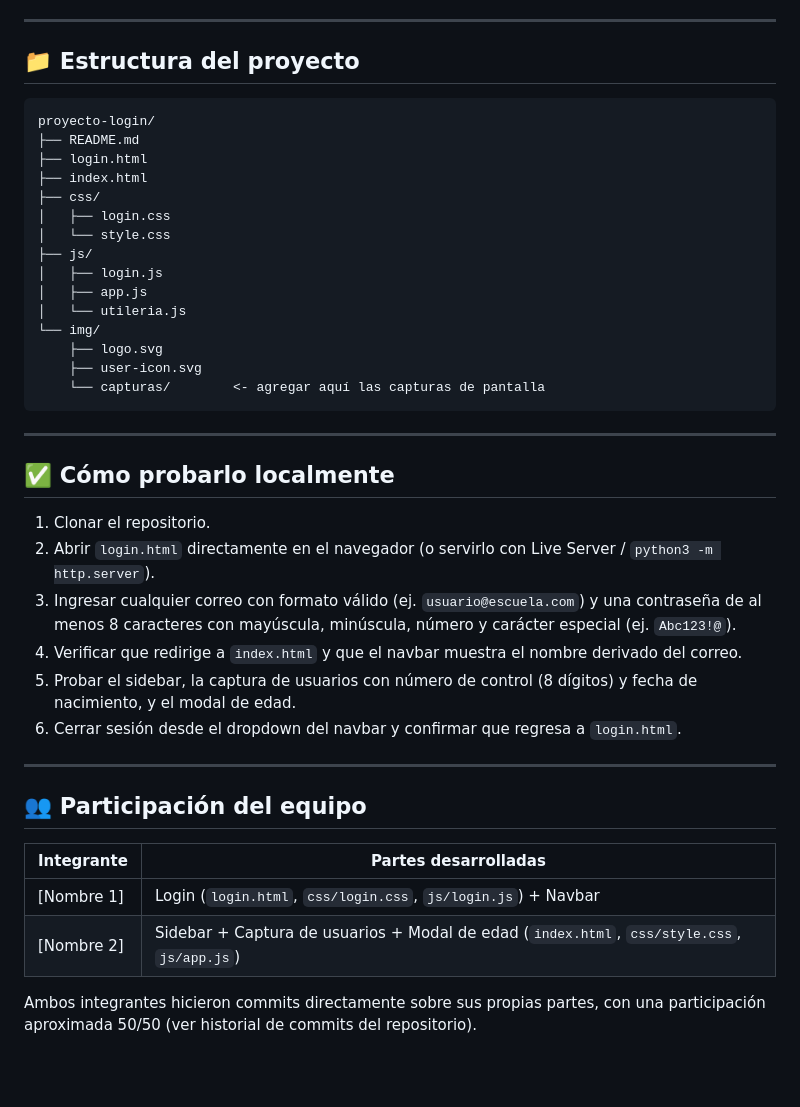
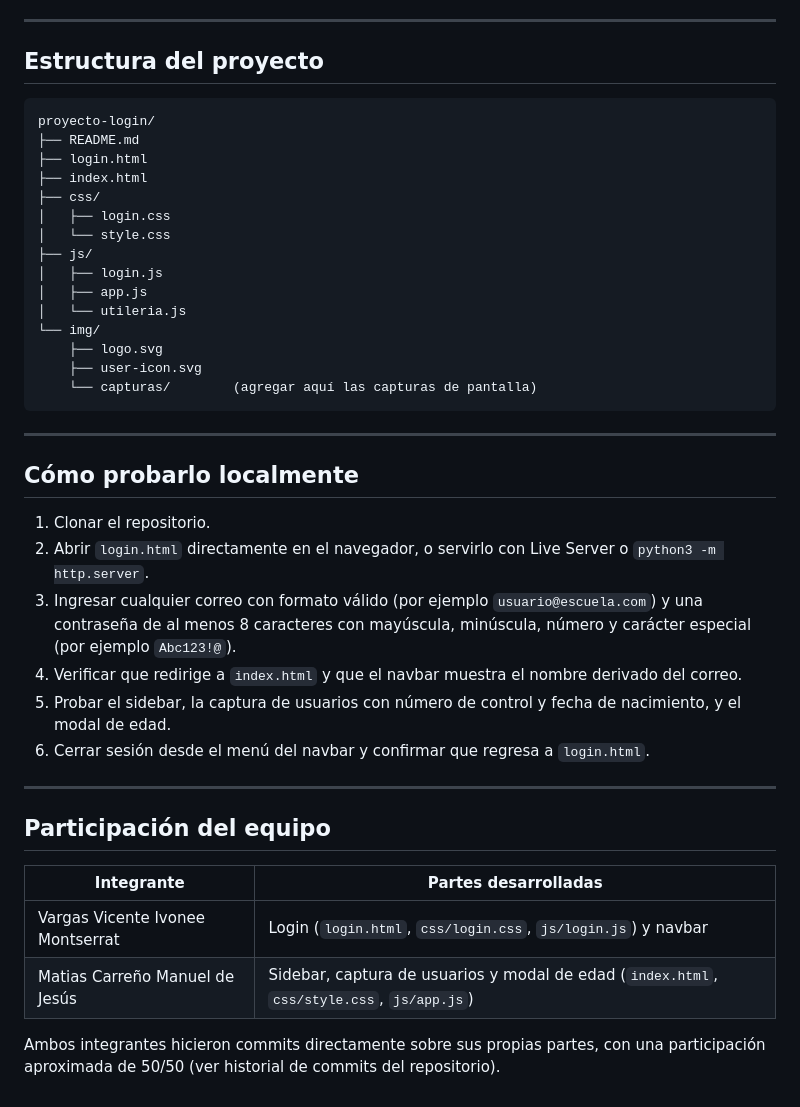
Before and after one commit to 22161260-source/Proyecto-de-Login, a Markdown page: README.md, the part around one of its changes. Drawn GitHub-style; blank space fills up the shorter version.

````diff
--- a/README.md
+++ b/README.md
@@ -133,7 +124,7 @@ _Captura: login → panel → cierre de sesión_
 
 ---
 
-## 📁 Estructura del proyecto
+## Estructura del proyecto
 
 ```
 proyecto-login/
@@ -150,33 +141,27 @@ proyecto-login/
 └── img/
     ├── logo.svg
     ├── user-icon.svg
-    └── capturas/        <- agregar aquí las capturas de pantalla
+    └── capturas/        (agregar aquí las capturas de pantalla)
 ```
 
 ---
 
-## ✅ Cómo probarlo localmente
+## Cómo probarlo localmente
 
 1. Clonar el repositorio.
-2. Abrir `login.html` directamente en el navegador (o servirlo con
-   Live Server / `python3 -m http.server`).
-3. Ingresar cualquier correo con formato válido (ej. `usuario@escuela.com`)
-   y una contraseña de al menos 8 caracteres con mayúscula, minúscula,
-   número y carácter especial (ej. `Abc123!@`).
-4. Verificar que redirige a `index.html` y que el navbar muestra el
-   nombre derivado del correo.
-5. Probar el sidebar, la captura de usuarios con número de control
-   (8 dígitos) y fecha de nacimiento, y el modal de edad.
-6. Cerrar sesión desde el dropdown del navbar y confirmar que regresa a `login.html`.
+2. Abrir `login.html` directamente en el navegador, o servirlo con Live Server o `python3 -m http.server`.
+3. Ingresar cualquier correo con formato válido (por ejemplo `usuario@escuela.com`) y una contraseña de al menos 8 caracteres con mayúscula, minúscula, número y carácter especial (por ejemplo `Abc123!@`).
+4. Verificar que redirige a `index.html` y que el navbar muestra el nombre derivado del correo.
+5. Probar el sidebar, la captura de usuarios con número de control y fecha de nacimiento, y el modal de edad.
+6. Cerrar sesión desde el menú del navbar y confirmar que regresa a `login.html`.
 
 ---
 
-## 👥 Participación del equipo
+## Participación del equipo
 
 | Integrante | Partes desarrolladas |
 |---|---|
-| [Nombre 1] | Login (`login.html`, `css/login.css`, `js/login.js`) + Navbar |
-| [Nombre 2] | Sidebar + Captura de usuarios + Modal de edad (`index.html`, `css/style.css`, `js/app.js`) |
+| Vargas Vicente Ivonee Montserrat | Login (`login.html`, `css/login.css`, `js/login.js`) y navbar |
+| Matias Carreño Manuel de Jesús | Sidebar, captura de usuarios y modal de edad (`index.html`, `css/style.css`, `js/app.js`) |
 
-Ambos integrantes hicieron commits directamente sobre sus propias partes,
-con una participación aproximada 50/50 (ver historial de commits del repositorio).
+Ambos integrantes hicieron commits directamente sobre sus propias partes, con una participación aproximada de 50/50 (ver historial de commits del repositorio).
````
Also changed, not shown: other parts of README.md (+51 -60 lines).
